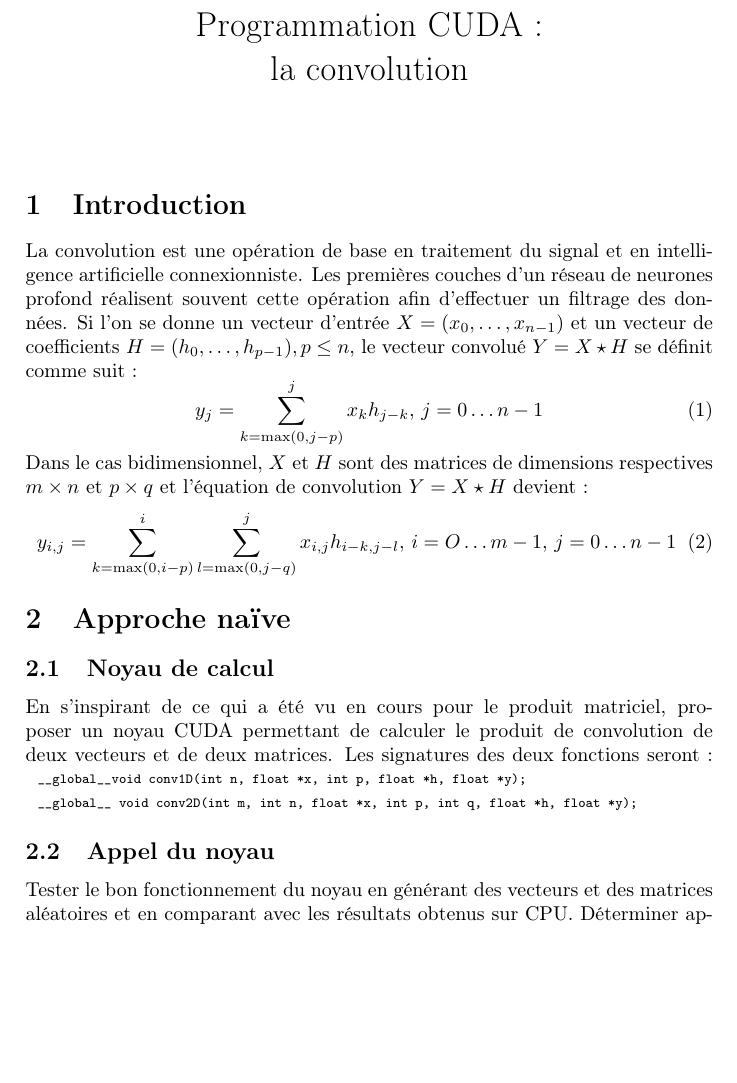
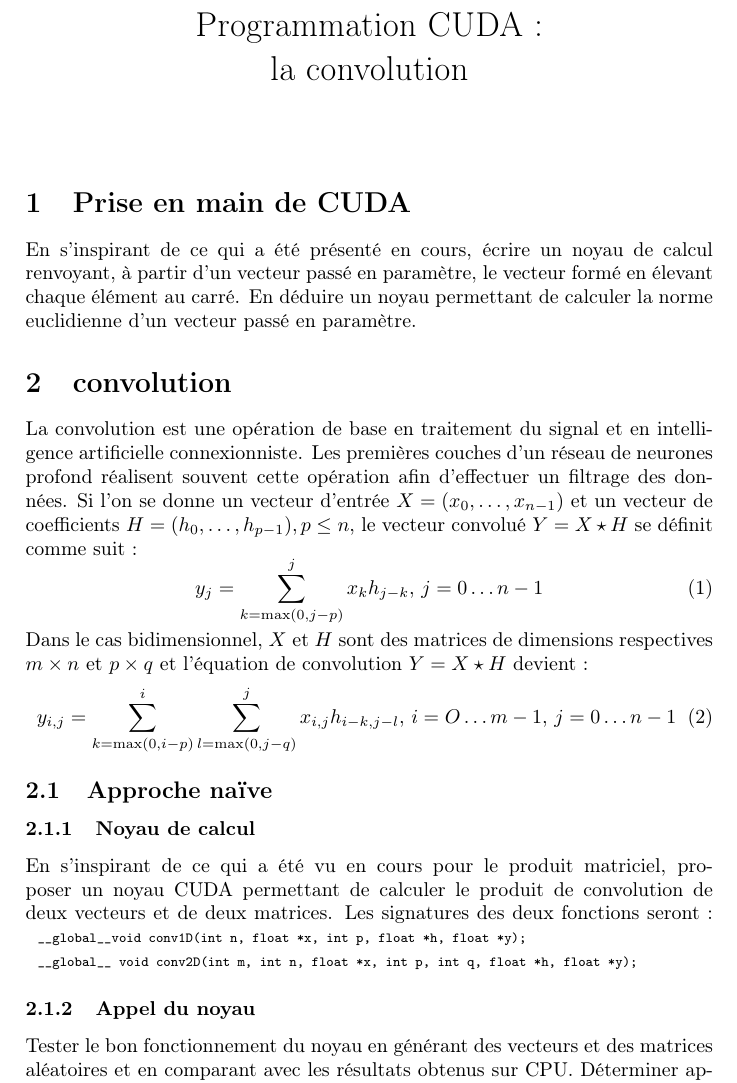
Before and after one commit to puechmst/TD, a LaTeX document (td.tex): part of the page before the commit and part of page 1 of 2 after it, cut so that both start at the same text, the shorter picture padded with empty space. Compiled offline with pdfLaTeX.

Commit message:
Ajout d'un exemple introductif.

```diff
--- a/td.tex
+++ b/td.tex
@@ -9,7 +9,11 @@ la convolution}
 
 \begin{document}
 \maketitle
-\section{Introduction}
+\section{Prise en main de CUDA}
+En s'inspirant de ce qui a été présenté en cours, écrire un noyau de calcul renvoyant, à partir d'un vecteur
+passé en paramètre, le vecteur formé en élevant chaque élément au carré. En déduire un noyau permettant de calculer
+la norme euclidienne d'un vecteur passé en paramètre.
+\section{convolution}
 La convolution est une opération de base en traitement du signal et en intelligence artificielle connexionniste.
 Les premières couches d'un réseau de neurones profond réalisent souvent cette opération afin d'effectuer un filtrage
 des données. Si l'on se donne un vecteur d'entrée $X=(x_0, \dots, x_{n-1})$ et un vecteur de coefficients
@@ -24,18 +28,18 @@ l'équation de convolution $Y=X \star H$ devient~:
     \label{eq:conv2D}
     y_{i,j} = \sum_{k=\max(0,i-p)}^i \sum_{l=\max(0,j-q)}^j x_{i,j} h_{i-k,j-l}, \, i=O\dots m-1, \, j=0\dots n-1
 \end{equation}
-\section{Approche naïve}
-\subsection{Noyau de calcul}
+\subsection{Approche naïve}
+\subsubsection{Noyau de calcul}
 En s'inspirant de ce qui a été vu en cours pour le produit matriciel, proposer un noyau CUDA permettant de calculer
 le produit de convolution de deux vecteurs et de deux matrices. Les signatures des deux fonctions seront~:
 \begin{tabular}{c}
 \leftline{\scriptsize\texttt{\_\_global\_\_void conv1D(int n, float *x, int p, float *h, float *y);}} \\
 \leftline{\scriptsize\texttt{\_\_global\_\_ void conv2D(int m, int n, float *x, int p, int q, float *h, float *y);}}
 \end{tabular}
-\subsection{Appel du noyau}
+\subsubsection{Appel du noyau}
 Tester le bon fonctionnement du noyau en générant des vecteurs et des matrices aléatoires et en comparant avec les
 résultats obtenus sur CPU. Déterminer approximativement les performances en GFLOPS du produit de convolution sur CPU et GPU.
-\section{Codage par blocs}
+\subsection{Codage par blocs}
 On peut améliorer les performances avec la mémoire partagée. Proposez un nouveau noyau exploitant au mieux la
 localité des données et comparez avec l'approche naïve.
 \end{document}
```
Also changed, not shown: convolution.svg (added), td.pdf, 5 other files.
